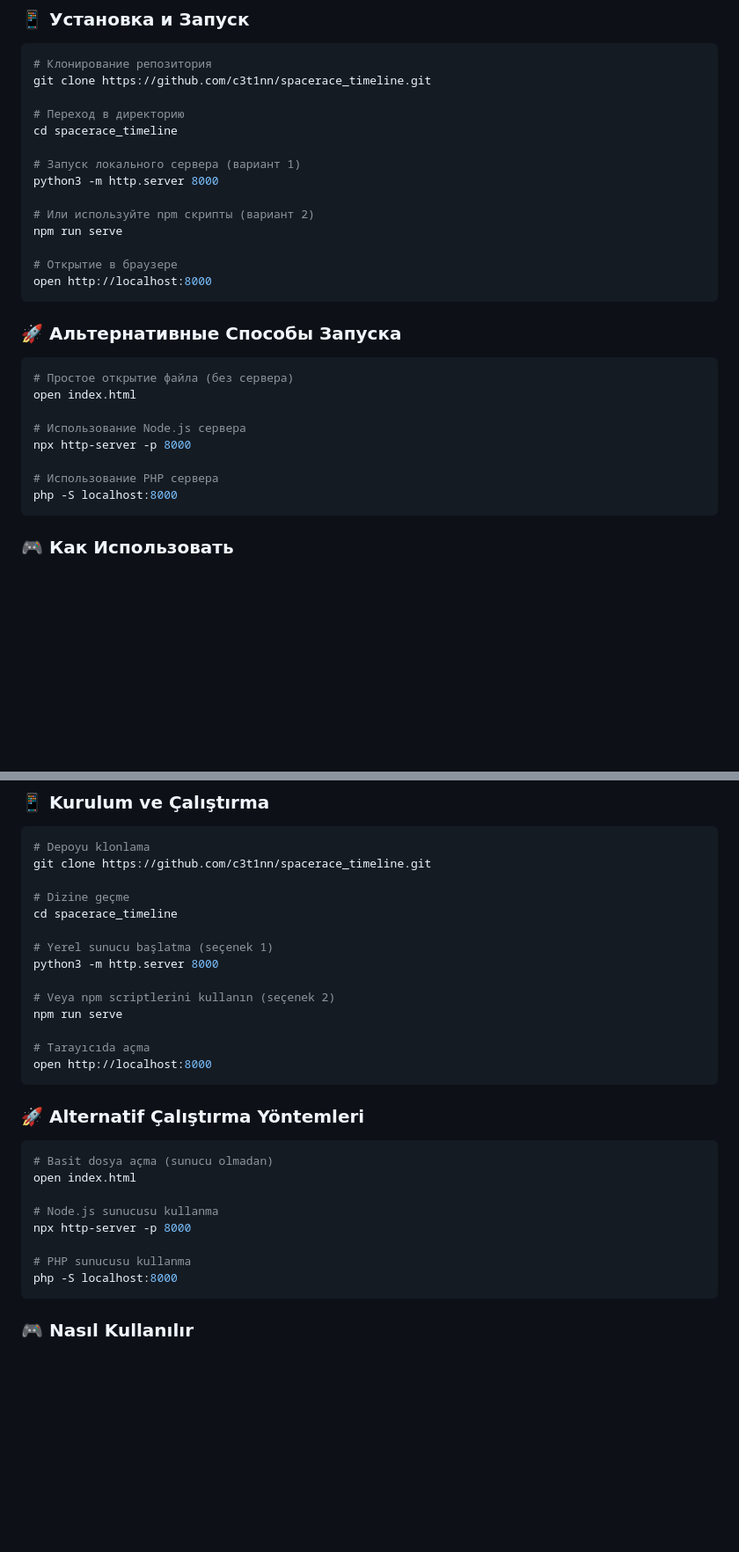
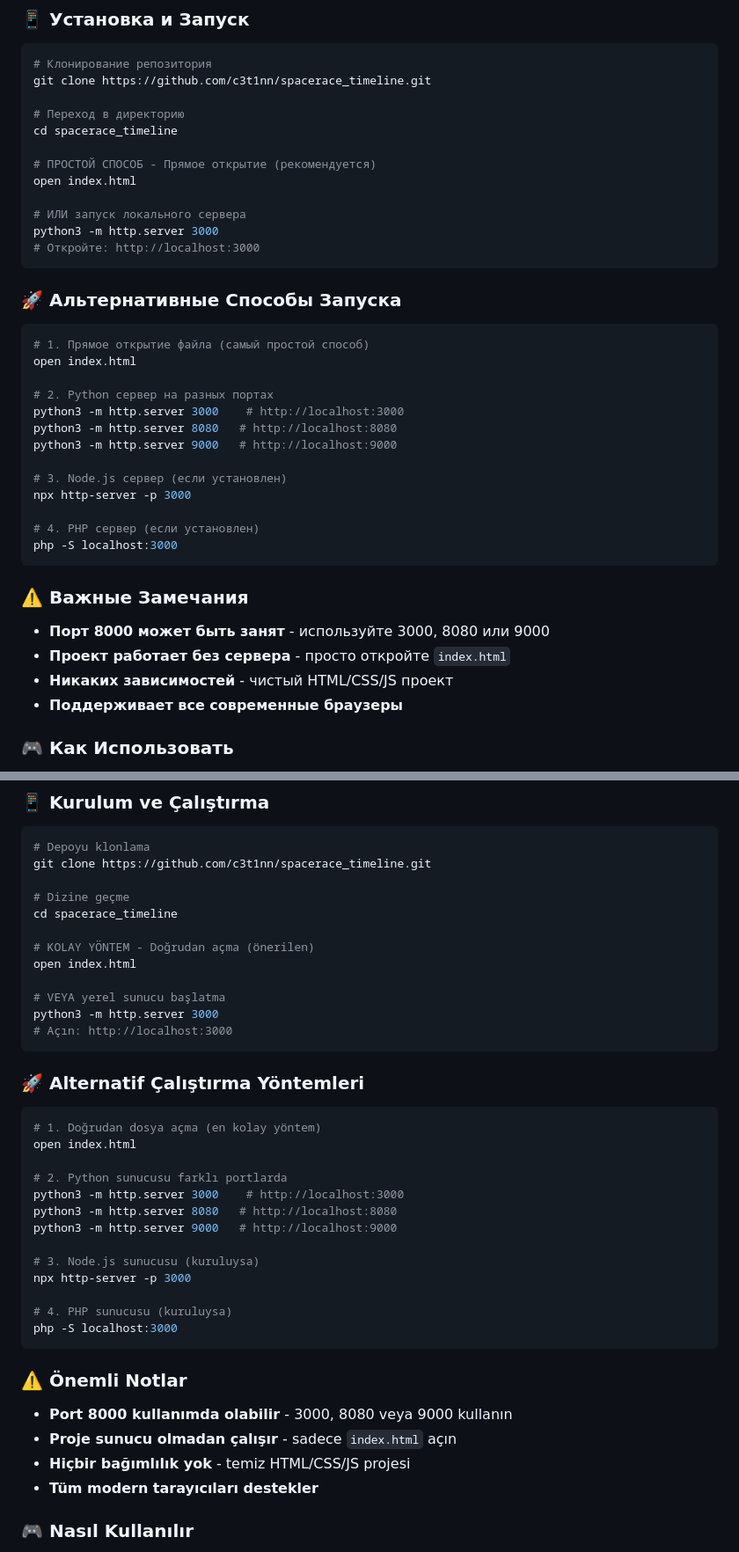
Before and after one commit to c3t1nn/spacerace_timeline, a Markdown page: README.md, 2 parts joined by grey strips. Shown at 88% size. Rendered like a GitHub page; folded sections open; blank space fills up the shorter version.

Commit message:
Fix installation instructions based on actual project analysis
- Analyzed complete project structure and functionality
- Updated all three languages with correct instructions
- Added direct file opening as primary method (open index.html)
- Fixed port conflicts (8000 occupied, use 3000/8080/9000)
- Added important notes about project simplicity
- Emphasized no dependencies needed
- Updated Russian, Turkish, and English sections
- Made instructions more practical and accurate

````diff
--- a/README.md
+++ b/README.md
@@ -77,27 +77,36 @@ git clone https://github.com/c3t1nn/spacerace_timeline.git
 # Переход в директорию
 cd spacerace_timeline
 
-# Запуск локального сервера (вариант 1)
-python3 -m http.server 8000
+# ПРОСТОЙ СПОСОБ - Прямое открытие (рекомендуется)
+open index.html
 
-# Или используйте npm скрипты (вариант 2)
-npm run serve
-
-# Открытие в браузере
-open http://localhost:8000
+# ИЛИ запуск локального сервера
+python3 -m http.server 3000
+# Откройте: http://localhost:3000
 ```
 
 ### 🚀 Альтернативные Способы Запуска
 ```bash
-# Простое открытие файла (без сервера)
+# 1. Прямое открытие файла (самый простой способ)
 open index.html
 
-# Использование Node.js сервера
-npx http-server -p 8000
+# 2. Python сервер на разных портах
+python3 -m http.server 3000    # http://localhost:3000
+python3 -m http.server 8080   # http://localhost:8080
+python3 -m http.server 9000   # http://localhost:9000
 
-# Использование PHP сервера
-php -S localhost:8000
+# 3. Node.js сервер (если установлен)
+npx http-server -p 3000
+
+# 4. PHP сервер (если установлен)
+php -S localhost:3000
 ```
+
+### ⚠️ Важные Замечания
+- **Порт 8000 может быть занят** - используйте 3000, 8080 или 9000
+- **Проект работает без сервера** - просто откройте `index.html`
+- **Никаких зависимостей** - чистый HTML/CSS/JS проект
+- **Поддерживает все современные браузеры**
 
 ### 🎮 Как Использовать
 1. **Переключение Языка** — кнопка 🇹🇷/🇺🇸 для выбора языка
@@ -196,27 +205,36 @@ git clone https://github.com/c3t1nn/spacerace_timeline.git
 # Dizine geçme
 cd spacerace_timeline
 
-# Yerel sunucu başlatma (seçenek 1)
-python3 -m http.server 8000
+# KOLAY YÖNTEM - Doğrudan açma (önerilen)
+open index.html
 
-# Veya npm scriptlerini kullanın (seçenek 2)
-npm run serve
-
-# Tarayıcıda açma
-open http://localhost:8000
+# VEYA yerel sunucu başlatma
+python3 -m http.server 3000
+# Açın: http://localhost:3000
 ```
 
 ### 🚀 Alternatif Çalıştırma Yöntemleri
 ```bash
-# Basit dosya açma (sunucu olmadan)
+# 1. Doğrudan dosya açma (en kolay yöntem)
 open index.html
 
-# Node.js sunucusu kullanma
-npx http-server -p 8000
+# 2. Python sunucusu farklı portlarda
+python3 -m http.server 3000    # http://localhost:3000
+python3 -m http.server 8080   # http://localhost:8080
+python3 -m http.server 9000   # http://localhost:9000
 
-# PHP sunucusu kullanma
-php -S localhost:8000
+# 3. Node.js sunucusu (kuruluysa)
+npx http-server -p 3000
+
+# 4. PHP sunucusu (kuruluysa)
+php -S localhost:3000
 ```
+
+### ⚠️ Önemli Notlar
+- **Port 8000 kullanımda olabilir** - 3000, 8080 veya 9000 kullanın
+- **Proje sunucu olmadan çalışır** - sadece `index.html` açın
+- **Hiçbir bağımlılık yok** - temiz HTML/CSS/JS projesi
+- **Tüm modern tarayıcıları destekler**
 
 ### 🎮 Nasıl Kullanılır
 1. **Dil Değiştirme** — 🇹🇷/🇺🇸 butonuyla dil seçimi
````
Also changed, not shown: other parts of README.md (+21 -12 lines).
